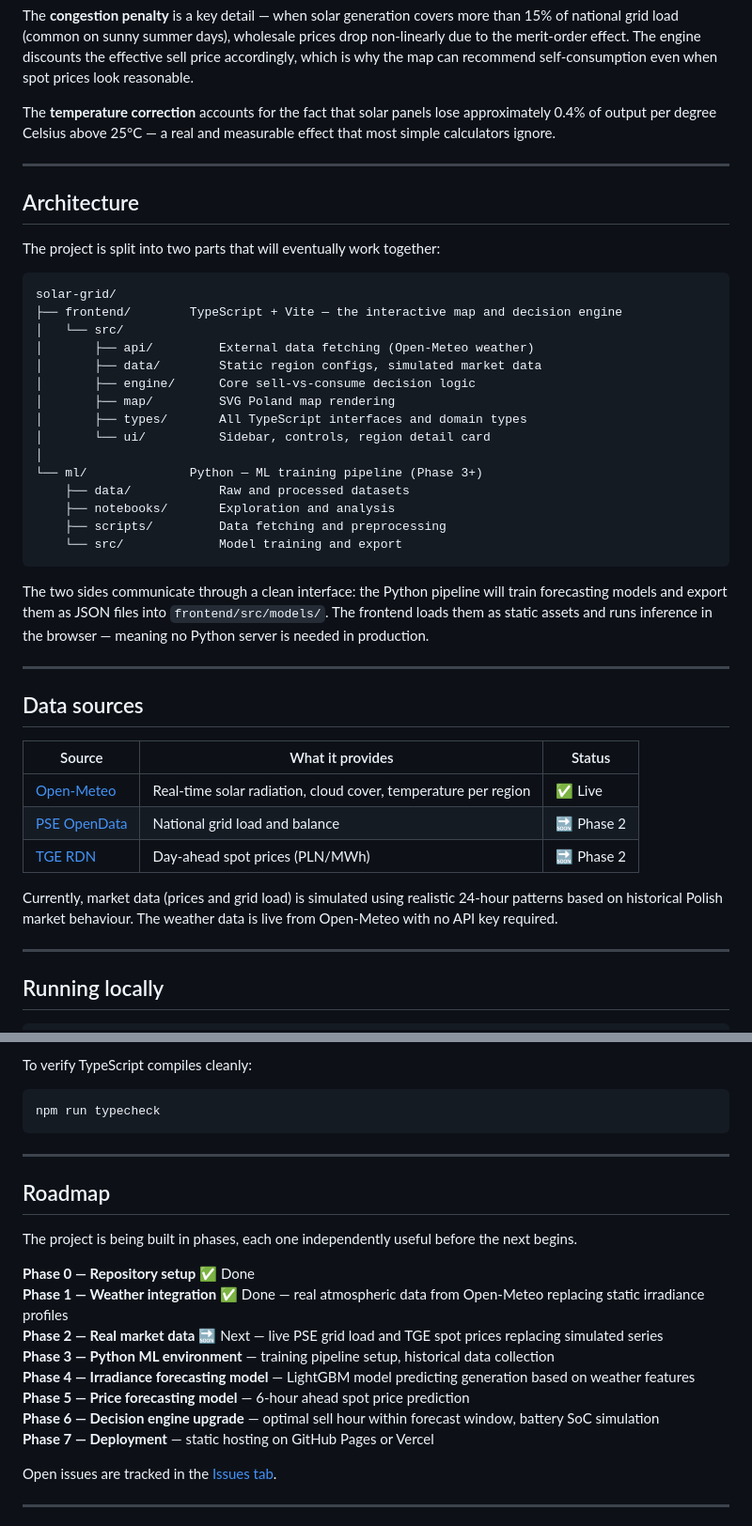
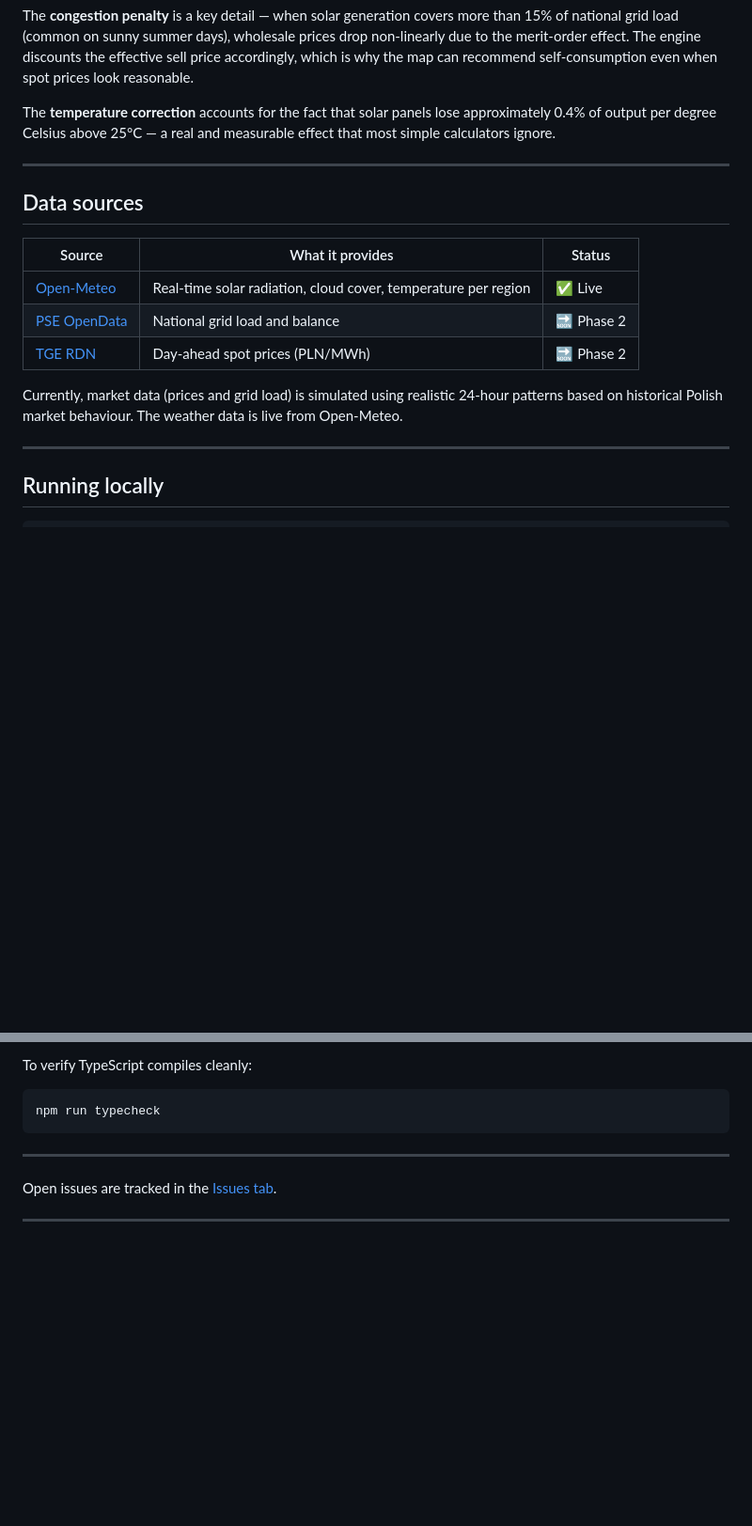
Before and after one commit to horno1337/solar-grid, a Markdown page: README.md, 2 parts joined by grey strips. Shown at 94% size. GitHub-like rendering; blank space fills up the shorter version.

````diff
--- a/README.md
+++ b/README.md
@@ -38,32 +37,6 @@ The **temperature correction** accounts for the fact that solar panels lose appr
 
 ---
 
-## Architecture
-
-The project is split into two parts that will eventually work together:
-
-```
-solar-grid/
-├── frontend/        TypeScript + Vite — the interactive map and decision engine
-│   └── src/
-│       ├── api/         External data fetching (Open-Meteo weather)
-│       ├── data/        Static region configs, simulated market data
-│       ├── engine/      Core sell-vs-consume decision logic
-│       ├── map/         SVG Poland map rendering
-│       ├── types/       All TypeScript interfaces and domain types
-│       └── ui/          Sidebar, controls, region detail card
-│
-└── ml/              Python — ML training pipeline (Phase 3+)
-    ├── data/            Raw and processed datasets
-    ├── notebooks/       Exploration and analysis
-    ├── scripts/         Data fetching and preprocessing
-    └── src/             Model training and export
-```
-
-The two sides communicate through a clean interface: the Python pipeline will train forecasting models and export them as JSON files into `frontend/src/models/`. The frontend loads them as static assets and runs inference in the browser — meaning no Python server is needed in production.
-
----
-
 ## Data sources
 
 | Source | What it provides | Status |
@@ -72,7 +45,7 @@ The two sides communicate through a clean interface: the Python pipeline will tr
 | [PSE OpenData](https://www.pse.pl/dane-systemowe) | National grid load and balance | 🔜 Phase 2 |
 | [TGE RDN](https://tge.pl) | Day-ahead spot prices (PLN/MWh) | 🔜 Phase 2 |
 
-Currently, market data (prices and grid load) is simulated using realistic 24-hour patterns based on historical Polish market behaviour. The weather data is live from Open-Meteo with no API key required.
+Currently, market data (prices and grid load) is simulated using realistic 24-hour patterns based on historical Polish market behaviour. The weather data is live from Open-Meteo.
 
 ---
 
@@ -100,19 +73,6 @@ npm run typecheck
 
 ---
 
-## Roadmap
-
-The project is being built in phases, each one independently useful before the next begins.
-
-**Phase 0 — Repository setup** ✅ Done
-**Phase 1 — Weather integration** ✅ Done — real atmospheric data from Open-Meteo replacing static irradiance profiles
-**Phase 2 — Real market data** 🔜 Next — live PSE grid load and TGE spot prices replacing simulated series
-**Phase 3 — Python ML environment** — training pipeline setup, historical data collection
-**Phase 4 — Irradiance forecasting model** — LightGBM model predicting generation based on weather features
-**Phase 5 — Price forecasting model** — 6-hour ahead spot price prediction
-**Phase 6 — Decision engine upgrade** — optimal sell hour within forecast window, battery SoC simulation
-**Phase 7 — Deployment** — static hosting on GitHub Pages or Vercel
-
 Open issues are tracked in the [Issues tab](../../issues).
 
 ---
````
Also changed, not shown: other parts of README.md (+1 -2 lines).
